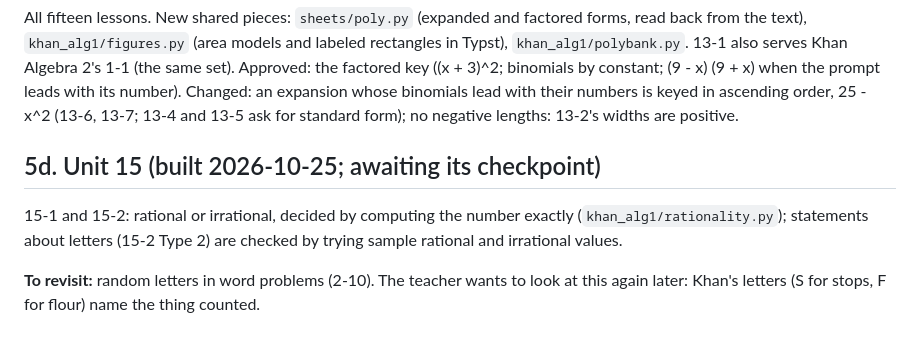
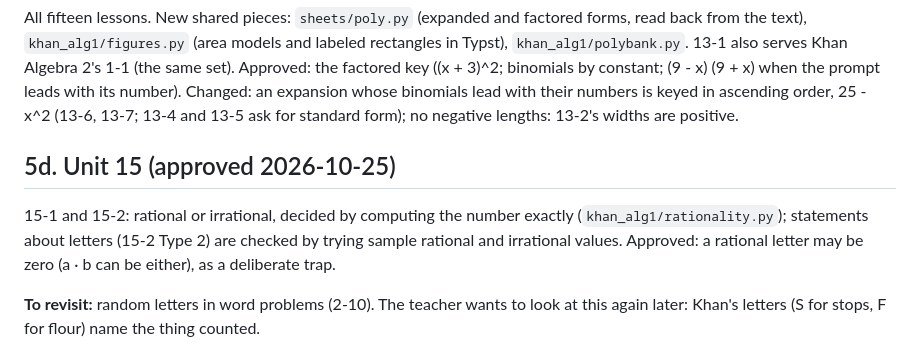
Before and after one commit to JBadgerW/make_practice_algebra, a Markdown page: KHAN_PORT.md, the part around the change. GitHub-like rendering.

Commit message:
KHAN_PORT: Unit 15 approved
Co-Authored-By: Claude Opus 5.5 <noreply@anthropic.com>
Claude-Session: https://claude.ai/code/session_01WbQ7XLoYh9TsrhHvzi9Ywf

```diff
--- a/KHAN_PORT.md
+++ b/KHAN_PORT.md
@@ -174,10 +174,11 @@ lead with their numbers is keyed in ascending order, 25 - x^2 (13-6, 13-7;
 13-4 and 13-5 ask for standard form); no negative lengths: 13-2's widths
 are positive.
 
-## 5d. Unit 15 (built 2026-10-25; awaiting its checkpoint)
+## 5d. Unit 15 (approved 2026-10-25)
 15-1 and 15-2: rational or irrational, decided by computing the number
 exactly (`khan_alg1/rationality.py`); statements about letters (15-2 Type 2)
-are checked by trying sample rational and irrational values.
+are checked by trying sample rational and irrational values. Approved: a
+rational letter may be zero (a · b can be either), as a deliberate trap.
 
 **To revisit:** random letters in word problems (2-10). The teacher wants
 to look at this again later: Khan's letters (S for stops, F for flour)
```
